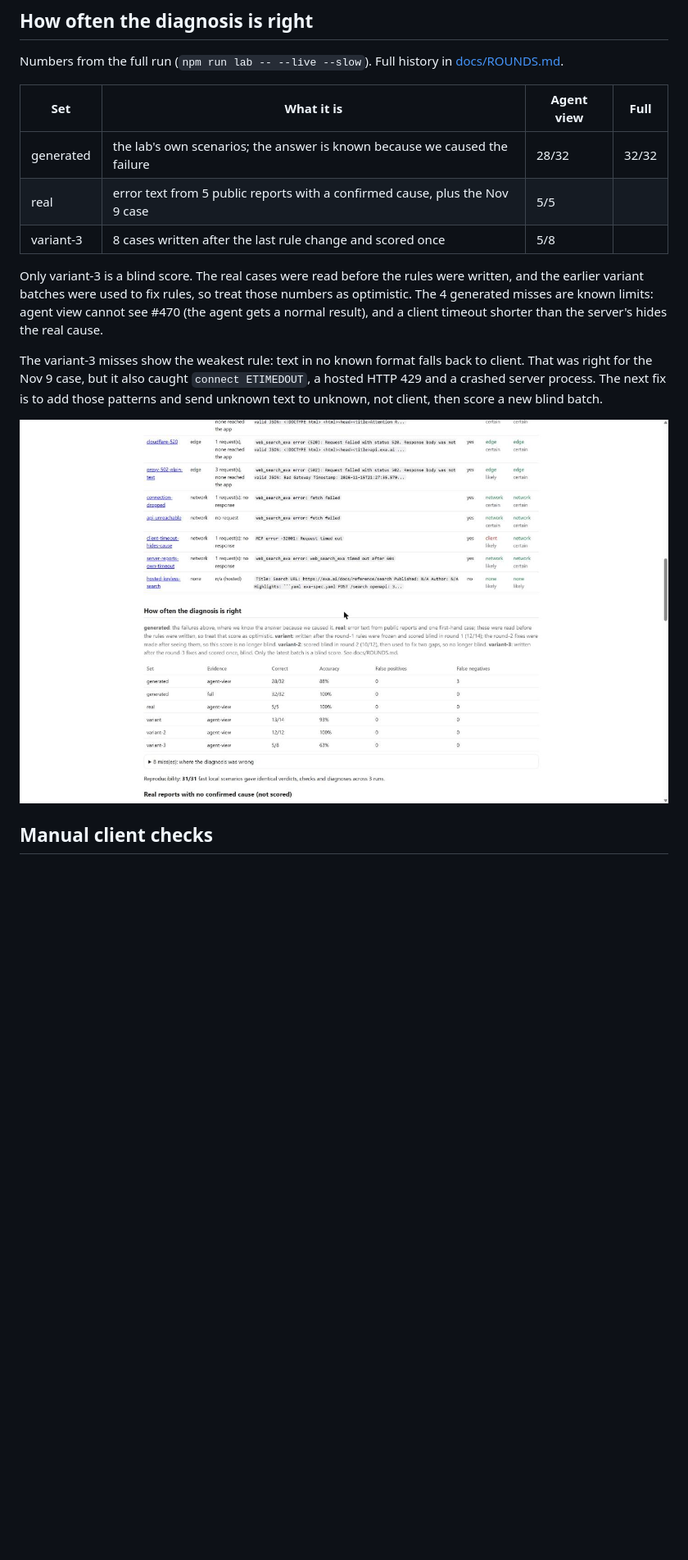
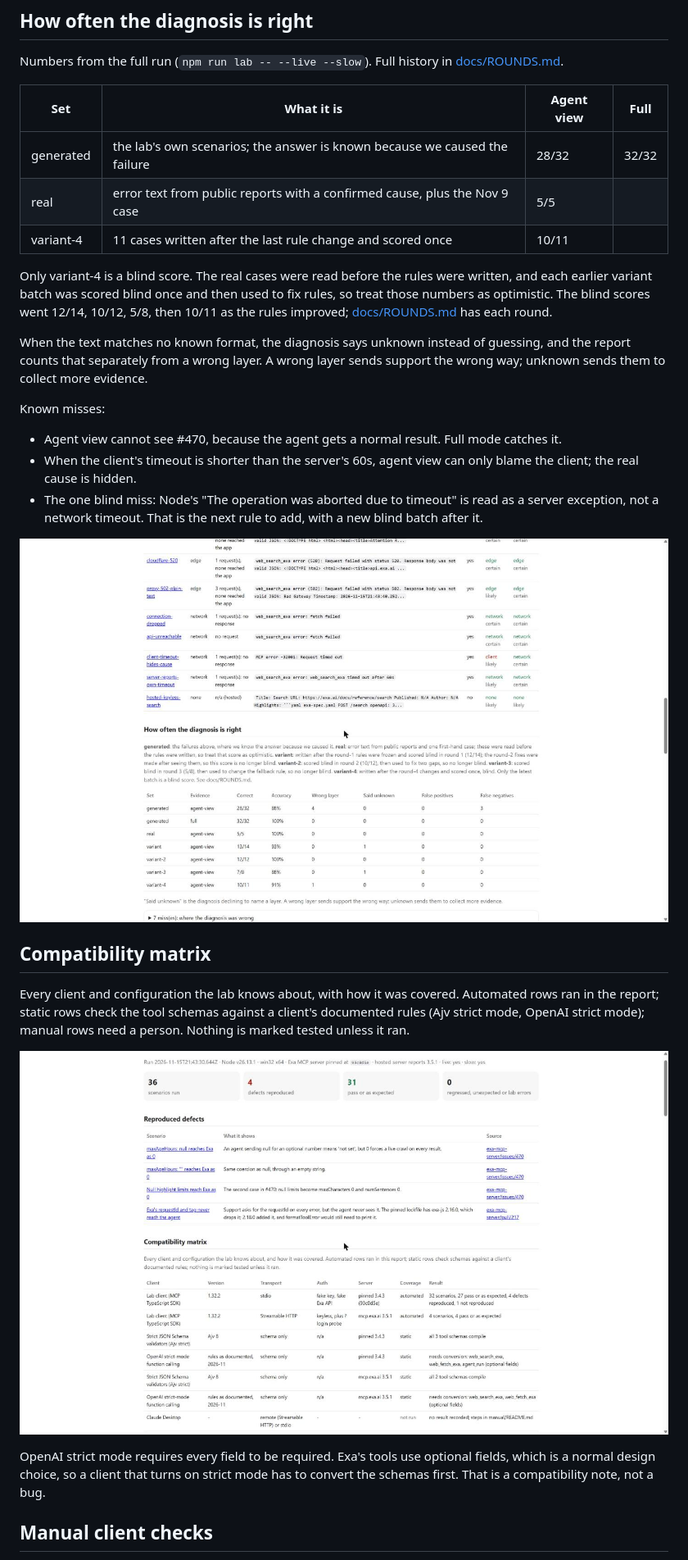
Before and after one commit to NishthaNabya/exa-mcp-triage, a Markdown page: README.md, the part around one of its changes. Shown at 82% size. Drawn GitHub-style; pictures changed too: docs/images/report-evaluation.jpg, docs/images/report-matrix.jpg (added); blank space fills up the shorter version.

```diff
--- a/README.md
+++ b/README.md
@@ -98,14 +98,27 @@ Numbers from the full run (`npm run lab -- --live --slow`). Full history in [doc
 | Set | What it is | Agent view | Full |
 |---|---|---|---|
 | generated | the lab's own scenarios; the answer is known because we caused the failure | 28/32 | 32/32 |
-| real | error text from 5 public reports with a confirmed cause, plus the Nov 9 case | 5/5 | |
-| variant-3 | 8 cases written after the last rule change and scored once | 5/8 | |
+| real | error text from public reports with a confirmed cause, plus the Nov 9 case | 5/5 | |
+| variant-4 | 11 cases written after the last rule change and scored once | 10/11 | |
 
-Only variant-3 is a blind score. The real cases were read before the rules were written, and the earlier variant batches were used to fix rules, so treat those numbers as optimistic. The 4 generated misses are known limits: agent view cannot see #470 (the agent gets a normal result), and a client timeout shorter than the server's hides the real cause.
+Only variant-4 is a blind score. The real cases were read before the rules were written, and each earlier variant batch was scored blind once and then used to fix rules, so treat those numbers as optimistic. The blind scores went 12/14, 10/12, 5/8, then 10/11 as the rules improved; [docs/ROUNDS.md](docs/ROUNDS.md) has each round.
 
-The variant-3 misses show the weakest rule: text in no known format falls back to client. That was right for the Nov 9 case, but it also caught `connect ETIMEDOUT`, a hosted HTTP 429 and a crashed server process. The next fix is to add those patterns and send unknown text to unknown, not client, then score a new blind batch.
+When the text matches no known format, the diagnosis says unknown instead of guessing, and the report counts that separately from a wrong layer. A wrong layer sends support the wrong way; unknown sends them to collect more evidence.
+
+Known misses:
+- Agent view cannot see #470, because the agent gets a normal result. Full mode catches it.
+- When the client's timeout is shorter than the server's 60s, agent view can only blame the client; the real cause is hidden.
+- The one blind miss: Node's "The operation was aborted due to timeout" is read as a server exception, not a network timeout. That is the next rule to add, with a new blind batch after it.
 
 ![Evaluation](docs/images/report-evaluation.jpg)
+
+## Compatibility matrix
+
+Every client and configuration the lab knows about, with how it was covered. Automated rows ran in the report; static rows check the tool schemas against a client's documented rules (Ajv strict mode, OpenAI strict mode); manual rows need a person. Nothing is marked tested unless it ran.
+
+![Compatibility matrix](docs/images/report-matrix.jpg)
+
+OpenAI strict mode requires every field to be required. Exa's tools use optional fields, which is a normal design choice, so a client that turns on strict mode has to convert the schemas first. That is a compatibility note, not a bug.
 
 ## Manual client checks
 
```
Also changed, not shown: other parts of README.md (+3 -1 lines), docs/ROUNDS.md (+28 -0 lines), docs/images/report-summary.jpg, 1 other file.
